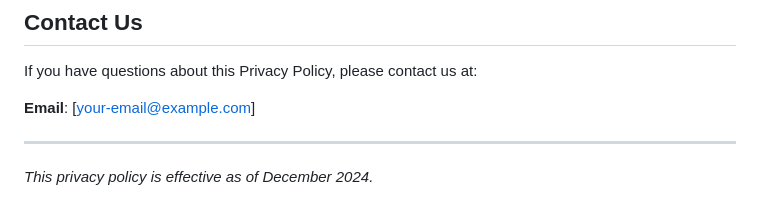
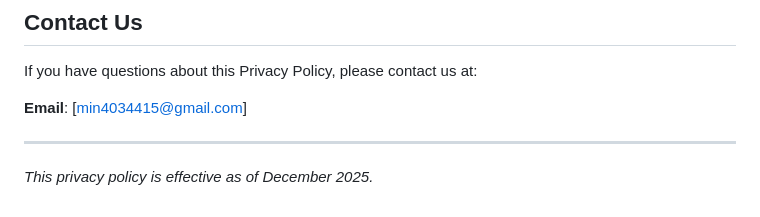
Before and after one commit to min4034415/sonobender-legal, a Markdown page: PRIVACY_POLICY.md, the part around one of its changes. Drawn GitHub-style.

Commit message:
Update privacy policy last updated date and contact email

```diff
--- a/PRIVACY_POLICY.md
+++ b/PRIVACY_POLICY.md
@@ -72,8 +72,8 @@ We may update this Privacy Policy. We will notify you of any changes by posting
 
 If you have questions about this Privacy Policy, please contact us at:
 
-**Email**: [your-email@example.com]
+**Email**: [min4034415@gmail.com]
 
 ---
 
-*This privacy policy is effective as of December 2024.*
+*This privacy policy is effective as of December 2025.*
```
Also changed, not shown: other parts of PRIVACY_POLICY.md (+1 -1 lines).
